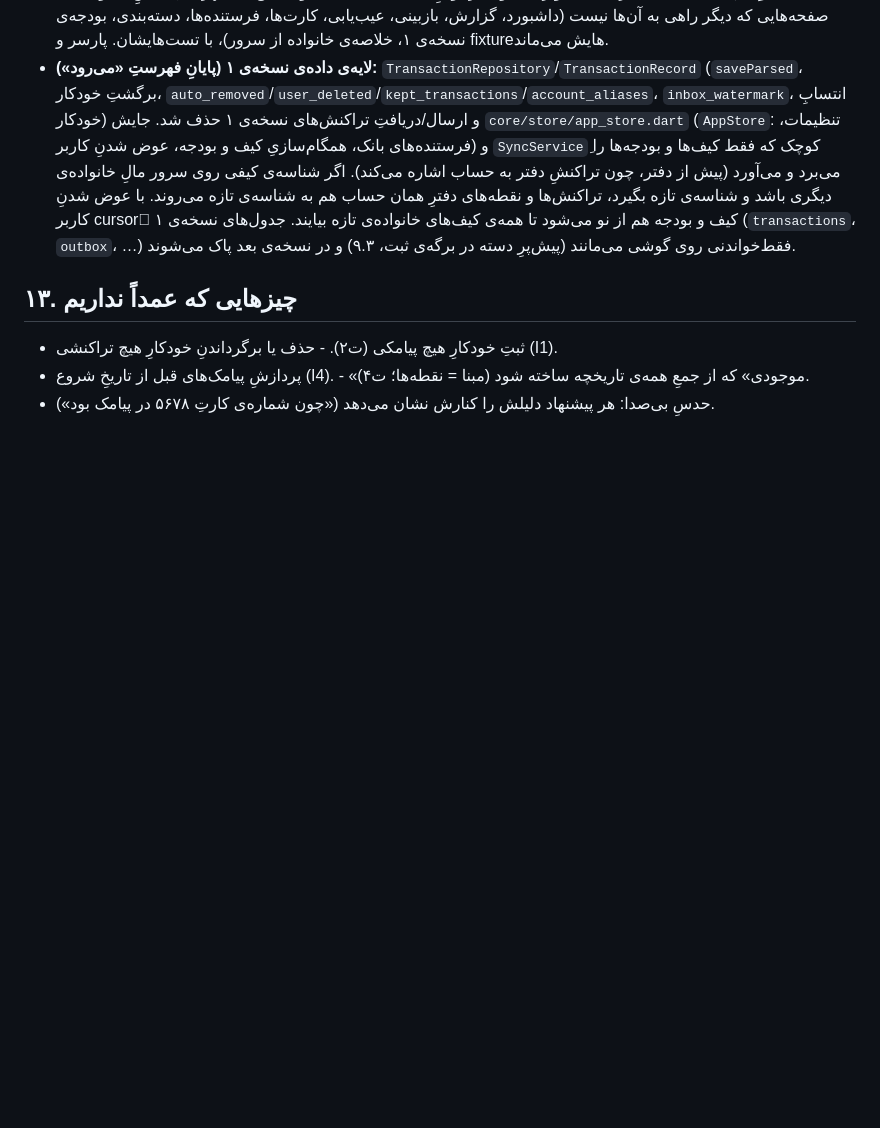
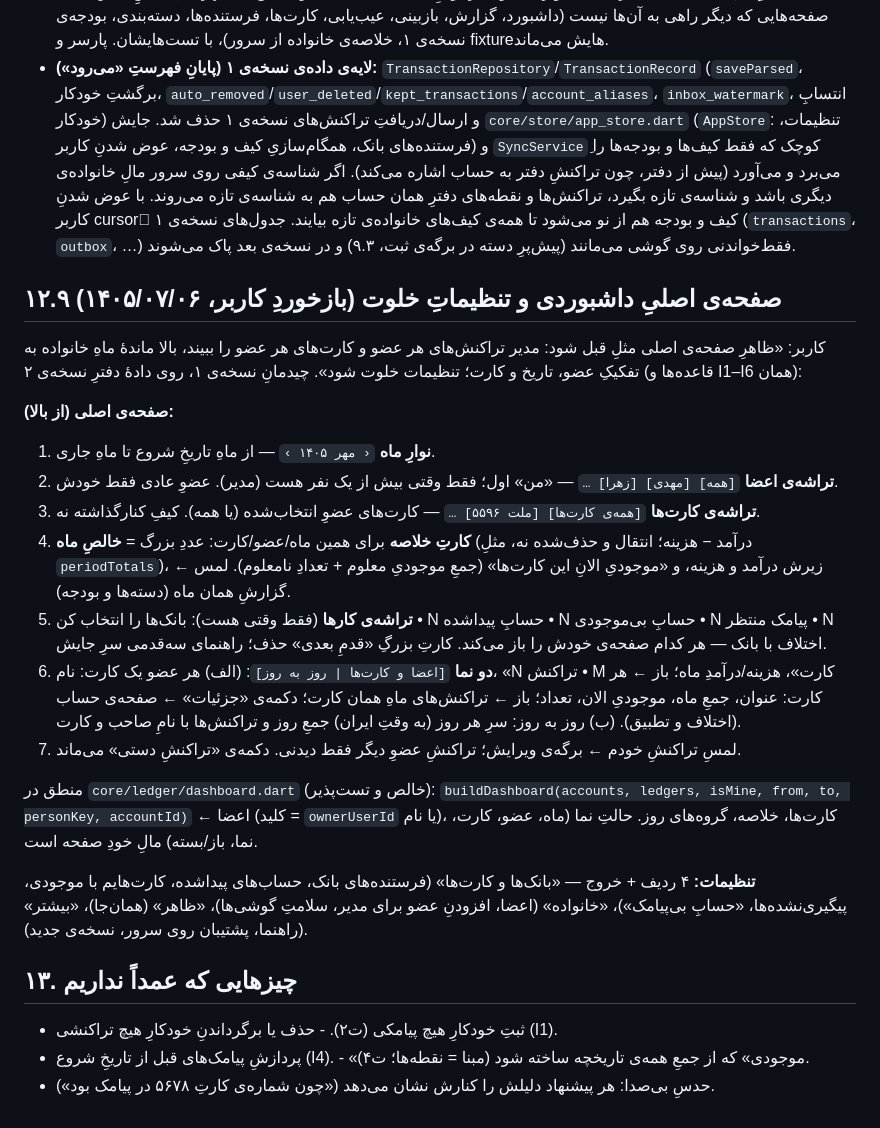
Before and after one commit to Mahdi-Shafiei-IRAN/economyreporter, a Markdown page: docs/v2-design.md, the part around the change. Drawn GitHub-style; blank space fills up the shorter version.

Commit message:
طرحِ ۱۲.۹: صفحه‌ی اصلیِ داشبوردی (عضو/کارت/ماه) و تنظیماتِ خلوت

```diff
--- a/docs/v2-design.md
+++ b/docs/v2-design.md
@@ -374,6 +374,33 @@ C = آخرین نقطه‌ی مانده‌ی حساب (دستی یا بانکی)
   می‌شود تا همه‌ی کیف‌های خانواده‌ی تازه بیایند. جدول‌های نسخه‌ی ۱ (`transactions`، `outbox`، …) فقط‌خواندنی روی گوشی
   می‌مانند (پیش‌پرِ دسته در برگه‌ی ثبت، ۹.۳) و در نسخه‌ی بعد پاک می‌شوند.
 
+## ۱۲.۹ صفحه‌ی اصلیِ داشبوردی و تنظیماتِ خلوت (بازخوردِ کاربر، ۱۴۰۵/۰۷/۰۶)
+
+کاربر: «ظاهرِ صفحه‌ی اصلی مثلِ قبل شود: مدیر تراکنش‌های هر عضو و کارت‌های هر عضو را ببیند، بالا ماندهٔ ماهِ خانواده
+به تفکیکِ عضو، تاریخ و کارت؛ تنظیمات خلوت شود». چیدمانِ نسخه‌ی ۱، روی دادهٔ دفترِ نسخه‌ی ۲ (قاعده‌ها و I1–I6 همان):
+
+**صفحه‌ی اصلی (از بالا):**
+1. **نوارِ ماه** `‹ مهر ۱۴۰۵ ›` — از ماهِ تاریخِ شروع تا ماهِ جاری.
+2. **تراشه‌ی اعضا** `[همه] [مهدی] [زهرا] …` — «من» اول؛ فقط وقتی بیش از یک نفر هست (مدیر). عضوِ عادی فقط خودش.
+3. **تراشه‌ی کارت‌ها** `[همه‌ی کارت‌ها] [ملت ۵۵۹۶] …` — کارت‌های عضوِ انتخاب‌شده (یا همه). کیفِ کنارگذاشته نه.
+4. **کارتِ خلاصه** برای همین ماه/عضو/کارت: عددِ بزرگ = **خالصِ ماه** (درآمد − هزینه؛ انتقال و حذف‌شده نه، مثلِ
+   `periodTotals`)، زیرش درآمد و هزینه، و «موجودیِ الانِ این کارت‌ها» (جمعِ موجودیِ معلوم + تعدادِ نامعلوم). لمس ←
+   گزارشِ همان ماه (دسته‌ها و بودجه).
+5. **تراشه‌ی کارها** (فقط وقتی هست): بانک‌ها را انتخاب کن • N حسابِ پیداشده • N حسابِ بی‌موجودی • N پیامک منتظر •
+   N اختلاف با بانک — هر کدام صفحه‌ی خودش را باز می‌کند. کارتِ بزرگِ «قدمِ بعدی» حذف؛ راهنمای سه‌قدمی سرِ جایش.
+6. **دو نما** `[اعضا و کارت‌ها | روز به روز]`: (الف) هر عضو یک کارت: نام، «N تراکنش • M کارت»، هزینه/درآمدِ ماه؛
+   باز ← هر کارت: عنوان، جمعِ ماه، موجودیِ الان، تعداد؛ باز ← تراکنش‌های ماهِ همان کارت؛ دکمه‌ی «جزئیات» ← صفحه‌ی
+   حساب (اختلاف و تطبیق). (ب) روز به روز: سرِ هر روز (به وقتِ ایران) جمعِ روز و تراکنش‌ها با نامِ صاحب و کارت.
+7. لمسِ تراکنشِ خودم ← برگه‌ی ویرایش؛ تراکنشِ عضوِ دیگر فقط دیدنی. دکمه‌ی «تراکنشِ دستی» می‌ماند.
+
+منطق در `core/ledger/dashboard.dart` (خالص و تست‌پذیر): `buildDashboard(accounts, ledgers, isMine, from, to,
+personKey, accountId)` ← اعضا (کلید = `ownerUserId` یا نام)، کارت‌ها، خلاصه، گروه‌های روز. حالتِ نما (ماه، عضو،
+کارت، نما، باز/بسته) مالِ خودِ صفحه است.
+
+**تنظیمات:** ۴ ردیف + خروج — «بانک‌ها و کارت‌ها» (فرستنده‌های بانک، حساب‌های پیداشده، کارت‌هایم با موجودی،
+پیگیری‌نشده‌ها، «حسابِ بی‌پیامک»)، «خانواده» (اعضا، افزودنِ عضو برای مدیر، سلامتِ گوشی‌ها)، «ظاهر» (همان‌جا)،
+«بیشتر» (راهنما، پشتیبان روی سرور، نسخه‌ی جدید).
+
 ## ۱۳. چیزهایی که عمداً نداریم
 
 - ثبتِ خودکارِ هیچ پیامکی (ت۲). - حذف یا برگرداندنِ خودکارِ هیچ تراکنشی (I1).
```
